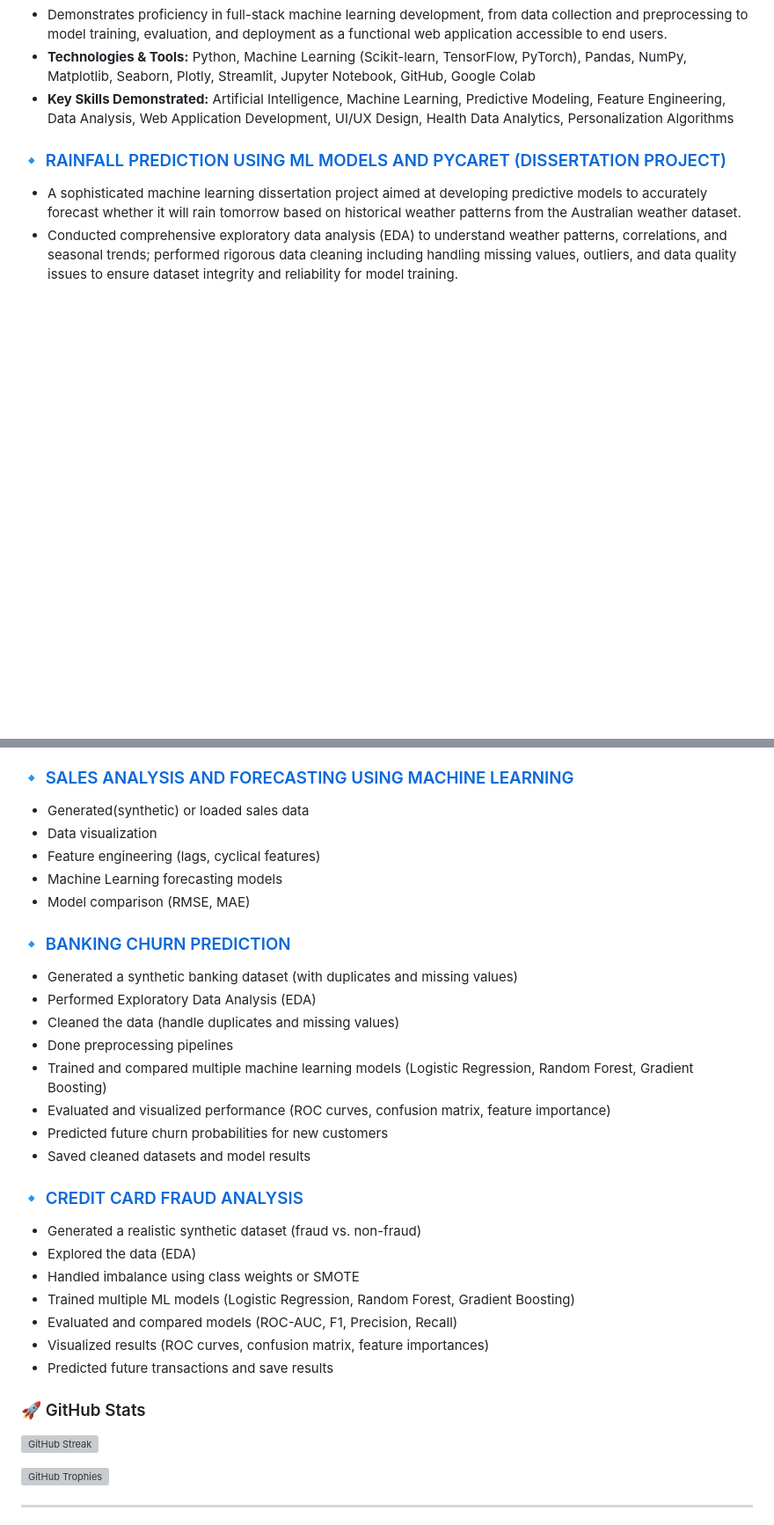
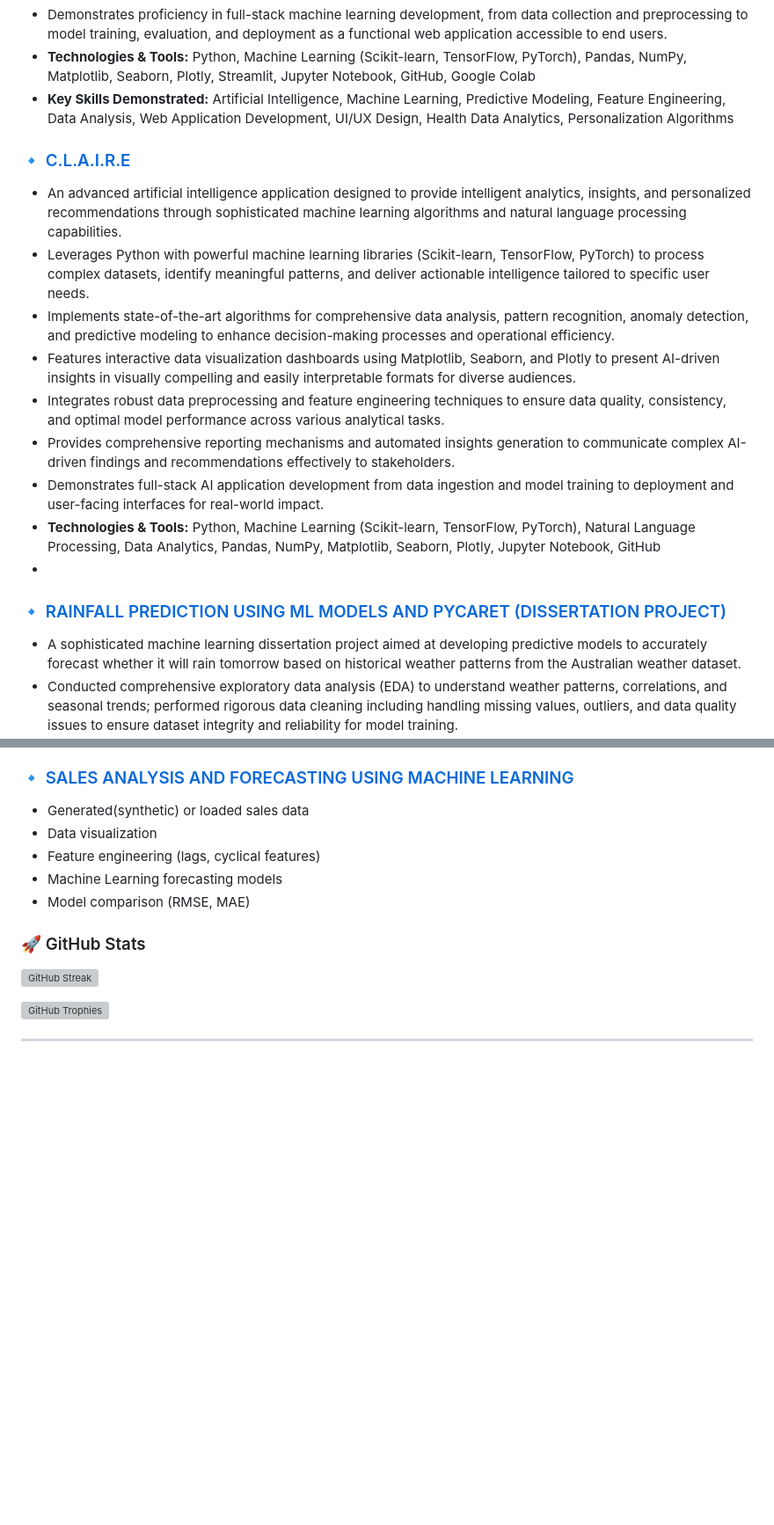
Before and after one commit to Xclipxz07/Xclipxz07, a Markdown page: README.md, 2 parts joined by grey strips. Shown at 88% size. GitHub-like rendering; blank space fills up the shorter version; grey boxes are pictures that could not be loaded.

Commit message:
Update project descriptions in README.md
Added detailed descriptions for C.L.A.I.R.E and RAINFALL PREDICTION projects, including technologies used and key features. Removed sections for BANKING CHURN PREDICTION and CREDIT CARD FRAUD ANALYSIS.

```diff
--- a/README.md
+++ b/README.md
@@ -97,6 +97,17 @@
 - **Technologies & Tools:** Python, Machine Learning (Scikit-learn, TensorFlow, PyTorch), Pandas, NumPy, Matplotlib, Seaborn, Plotly, Streamlit, Jupyter Notebook, GitHub, Google Colab
 - **Key Skills Demonstrated:** Artificial Intelligence, Machine Learning, Predictive Modeling, Feature Engineering, Data Analysis, Web Application Development, UI/UX Design, Health Data Analytics, Personalization Algorithms
 
+### 🔹 [C.L.A.I.R.E](https://github.com/Xclipxz07/C.L.A.I.R.E)
+
+- An advanced artificial intelligence application designed to provide intelligent analytics, insights, and personalized recommendations through sophisticated machine learning algorithms and natural language processing capabilities.
+- Leverages Python with powerful machine learning libraries (Scikit-learn, TensorFlow, PyTorch) to process complex datasets, identify meaningful patterns, and deliver actionable intelligence tailored to specific user needs.
+- Implements state-of-the-art algorithms for comprehensive data analysis, pattern recognition, anomaly detection, and predictive modeling to enhance decision-making processes and operational efficiency.
+- Features interactive data visualization dashboards using Matplotlib, Seaborn, and Plotly to present AI-driven insights in visually compelling and easily interpretable formats for diverse audiences.
+- Integrates robust data preprocessing and feature engineering techniques to ensure data quality, consistency, and optimal model performance across various analytical tasks.
+- Provides comprehensive reporting mechanisms and automated insights generation to communicate complex AI-driven findings and recommendations effectively to stakeholders.
+- Demonstrates full-stack AI application development from data ingestion and model training to deployment and user-facing interfaces for real-world impact.
+- **Technologies & Tools:** Python, Machine Learning (Scikit-learn, TensorFlow, PyTorch), Natural Language Processing, Data Analytics, Pandas, NumPy, Matplotlib, Seaborn, Plotly, Jupyter Notebook, GitHub
+-
 ### 🔹 [RAINFALL PREDICTION USING ML MODELS AND PYCARET (DISSERTATION PROJECT)](https://github.com/Xclipxz07/Rainfall-prediction)
 
 - A sophisticated machine learning dissertation project aimed at developing predictive models to accurately forecast whether it will rain tomorrow based on historical weather patterns from the Australian weather dataset.
@@ -131,27 +142,6 @@
 - Machine Learning forecasting models
 - Model comparison (RMSE, MAE)
 
-### 🔹 [BANKING CHURN PREDICTION](https://github.com/Xclipxz07/Banking-Churn-Prediction)
-
-- Generated a synthetic banking dataset (with duplicates and missing values)
-- Performed Exploratory Data Analysis (EDA)
-- Cleaned the data (handle duplicates and missing values)
-- Done preprocessing pipelines
-- Trained and compared multiple machine learning models (Logistic Regression, Random Forest, Gradient Boosting)
-- Evaluated and visualized performance (ROC curves, confusion matrix, feature importance)
-- Predicted future churn probabilities for new customers
-- Saved cleaned datasets and model results
-
-### 🔹 [CREDIT CARD FRAUD ANALYSIS](https://github.com/Xclipxz07/Credit-Card-Analysis)
-
-- Generated a realistic synthetic dataset (fraud vs. non-fraud)
-- Explored the data (EDA)
-- Handled imbalance using class weights or SMOTE
-- Trained multiple ML models (Logistic Regression, Random Forest, Gradient Boosting)
-- Evaluated and compared models (ROC-AUC, F1, Precision, Recall)
-- Visualized results (ROC curves, confusion matrix, feature importances)
-- Predicted future transactions and save results
-
 
 
 ### 🚀 GitHub Stats
```
